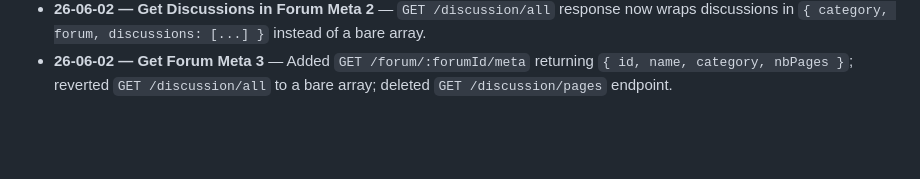
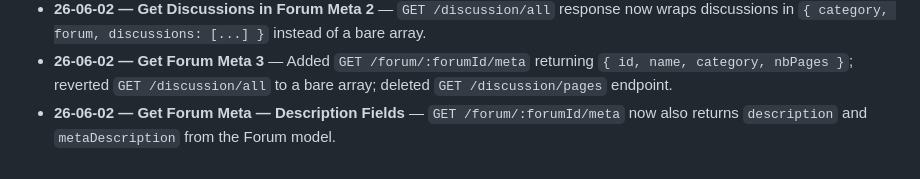
Before and after one commit to rragoomundun/discussions-api, a Markdown page: context/current-feature.md, the part around the change. Rendered like a GitHub page; blank space fills up the shorter version.

Commit message:
chore: reset current-feature.md after completing Get Forum Meta — Description Fields

```diff
--- a/context/current-feature.md
+++ b/context/current-feature.md
@@ -33,3 +33,4 @@
 - **26-05-31 — Get Discussions in Forum Meta** — `GET /discussion/all` now returns `nbMessages` (total message count) per discussion.
 - **26-06-02 — Get Discussions in Forum Meta 2** — `GET /discussion/all` response now wraps discussions in `{ category, forum, discussions: [...] }` instead of a bare array.
 - **26-06-02 — Get Forum Meta 3** — Added `GET /forum/:forumId/meta` returning `{ id, name, category, nbPages }`; reverted `GET /discussion/all` to a bare array; deleted `GET /discussion/pages` endpoint.
+- **26-06-02 — Get Forum Meta — Description Fields** — `GET /forum/:forumId/meta` now also returns `description` and `metaDescription` from the Forum model.
```
